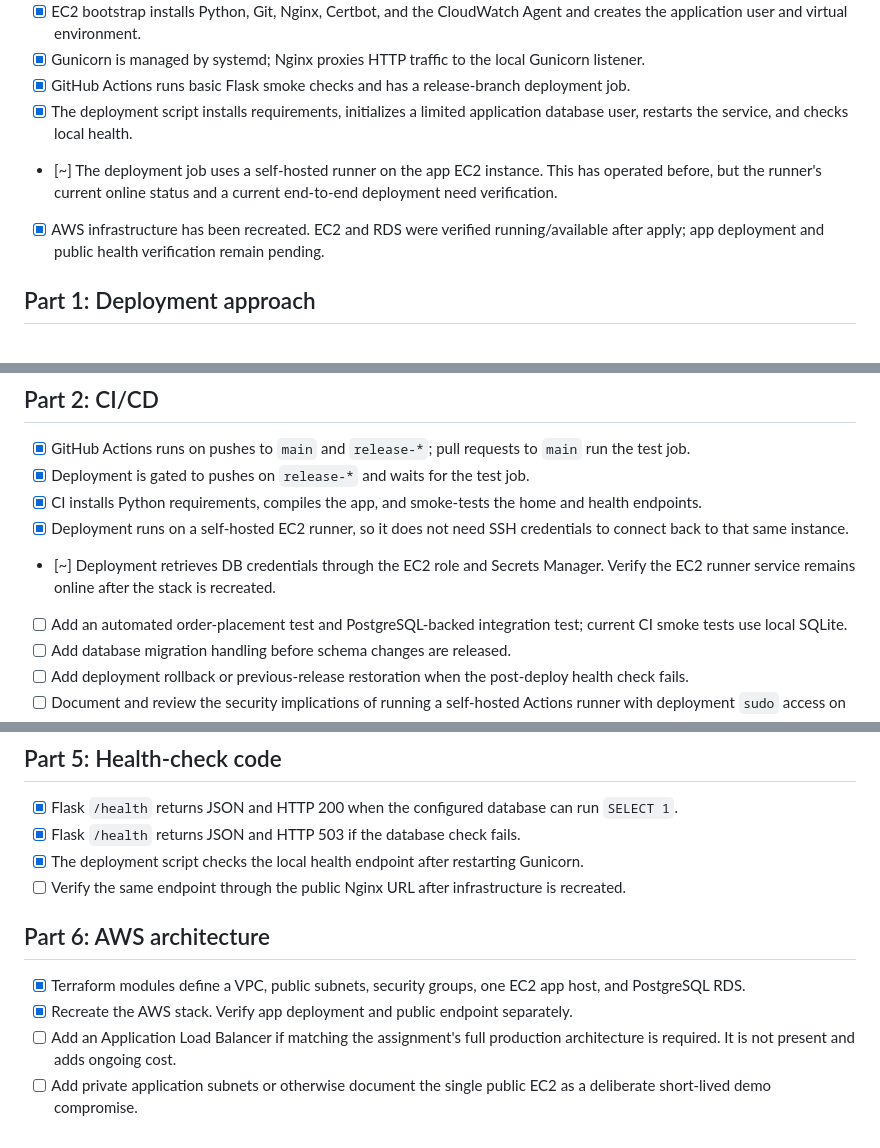
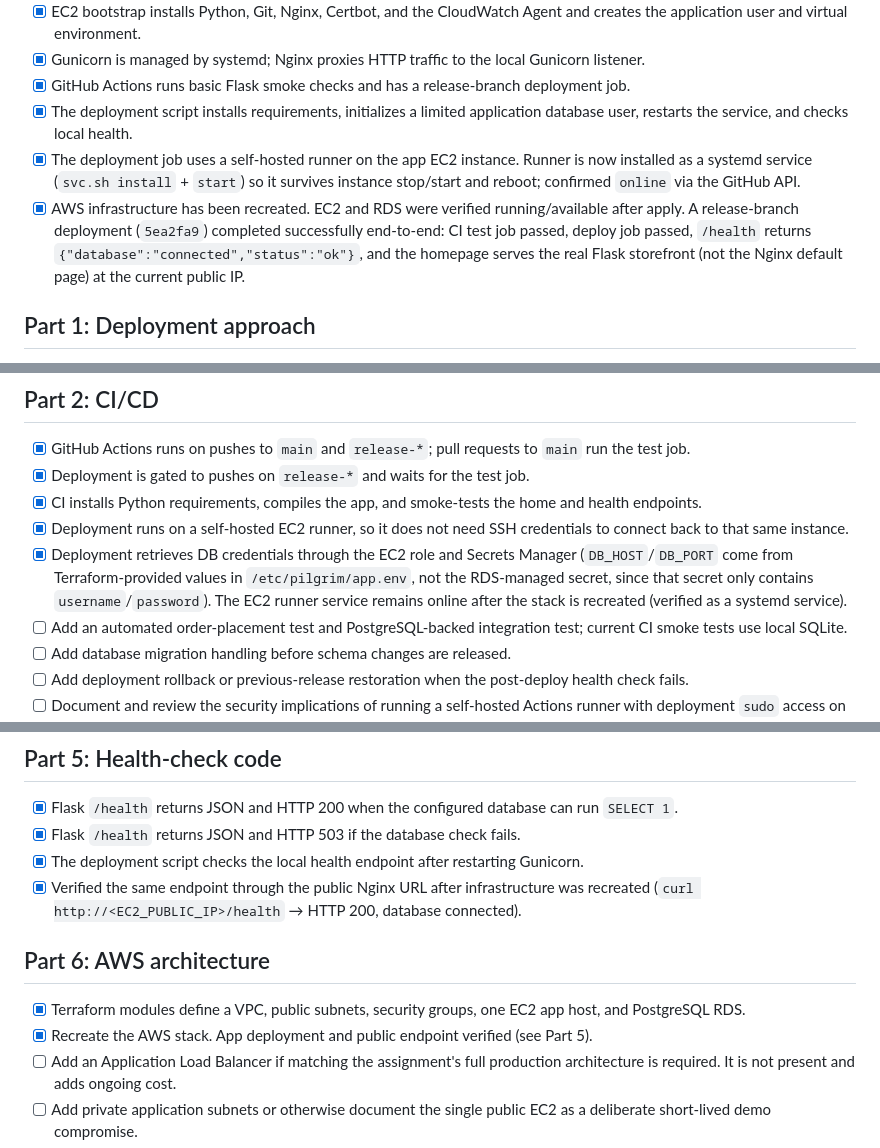
Before and after one commit to Ketanpurohit145/nimbus-platform, a Markdown page: docs/project-completion-checklist.md, 3 parts joined by grey strips. Rendered like a GitHub page.

Commit message:
Update checklist: mark deployment/runner/health verification complete
Reflects the resolved KeyError: 'host' bug, the self-hosted runner now
running as a persistent systemd service, and confirmed live /health
and homepage checks after the release-1.00 deploy.

```diff
--- a/docs/project-completion-checklist.md
+++ b/docs/project-completion-checklist.md
@@ -16,8 +16,8 @@ Status key:
 - [x] Gunicorn is managed by systemd; Nginx proxies HTTP traffic to the local Gunicorn listener.
 - [x] GitHub Actions runs basic Flask smoke checks and has a release-branch deployment job.
 - [x] The deployment script installs requirements, initializes a limited application database user, restarts the service, and checks local health.
-- [~] The deployment job uses a self-hosted runner on the app EC2 instance. This has operated before, but the runner's current online status and a current end-to-end deployment need verification.
-- [x] AWS infrastructure has been recreated. EC2 and RDS were verified running/available after apply; app deployment and public health verification remain pending.
+- [x] The deployment job uses a self-hosted runner on the app EC2 instance. Runner is now installed as a systemd service (`svc.sh install` + `start`) so it survives instance stop/start and reboot; confirmed `online` via the GitHub API.
+- [x] AWS infrastructure has been recreated. EC2 and RDS were verified running/available after apply. A release-branch deployment (`5ea2fa9`) completed successfully end-to-end: CI test job passed, deploy job passed, `/health` returns `{"database":"connected","status":"ok"}`, and the homepage serves the real Flask storefront (not the Nginx default page) at the current public IP.
 
 ## Part 1: Deployment approach
 
@@ -37,7 +37,7 @@ Status key:
 - [x] Deployment is gated to pushes on `release-*` and waits for the test job.
 - [x] CI installs Python requirements, compiles the app, and smoke-tests the home and health endpoints.
 - [x] Deployment runs on a self-hosted EC2 runner, so it does not need SSH credentials to connect back to that same instance.
-- [~] Deployment retrieves DB credentials through the EC2 role and Secrets Manager. Verify the EC2 runner service remains online after the stack is recreated.
+- [x] Deployment retrieves DB credentials through the EC2 role and Secrets Manager (`DB_HOST`/`DB_PORT` come from Terraform-provided values in `/etc/pilgrim/app.env`, not the RDS-managed secret, since that secret only contains `username`/`password`). The EC2 runner service remains online after the stack is recreated (verified as a systemd service).
 - [ ] Add an automated order-placement test and PostgreSQL-backed integration test; current CI smoke tests use local SQLite.
 - [ ] Add database migration handling before schema changes are released.
 - [ ] Add deployment rollback or previous-release restoration when the post-deploy health check fails.
@@ -71,12 +71,12 @@ Status key:
 - [x] Flask `/health` returns JSON and HTTP 200 when the configured database can run `SELECT 1`.
 - [x] Flask `/health` returns JSON and HTTP 503 if the database check fails.
 - [x] The deployment script checks the local health endpoint after restarting Gunicorn.
-- [ ] Verify the same endpoint through the public Nginx URL after infrastructure is recreated.
+- [x] Verified the same endpoint through the public Nginx URL after infrastructure was recreated (`curl http://<EC2_PUBLIC_IP>/health` → HTTP 200, database connected).
 
 ## Part 6: AWS architecture
 
 - [x] Terraform modules define a VPC, public subnets, security groups, one EC2 app host, and PostgreSQL RDS.
-- [x] Recreate the AWS stack. Verify app deployment and public endpoint separately.
+- [x] Recreate the AWS stack. App deployment and public endpoint verified (see Part 5).
 - [ ] Add an Application Load Balancer if matching the assignment's full production architecture is required. It is not present and adds ongoing cost.
 - [ ] Add private application subnets or otherwise document the single public EC2 as a deliberate short-lived demo compromise.
 - [x] Add private database subnets.
```
Also changed, not shown: other parts of docs/project-completion-checklist.md (+1 -1 lines).
